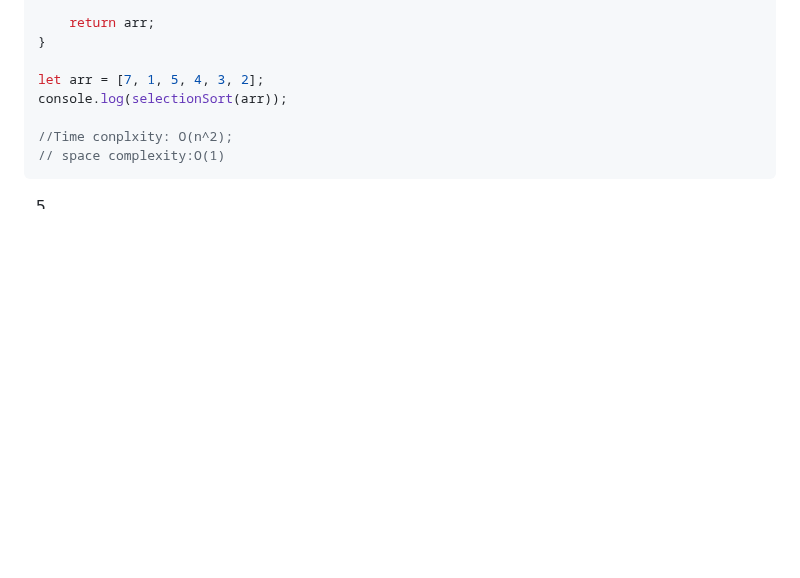
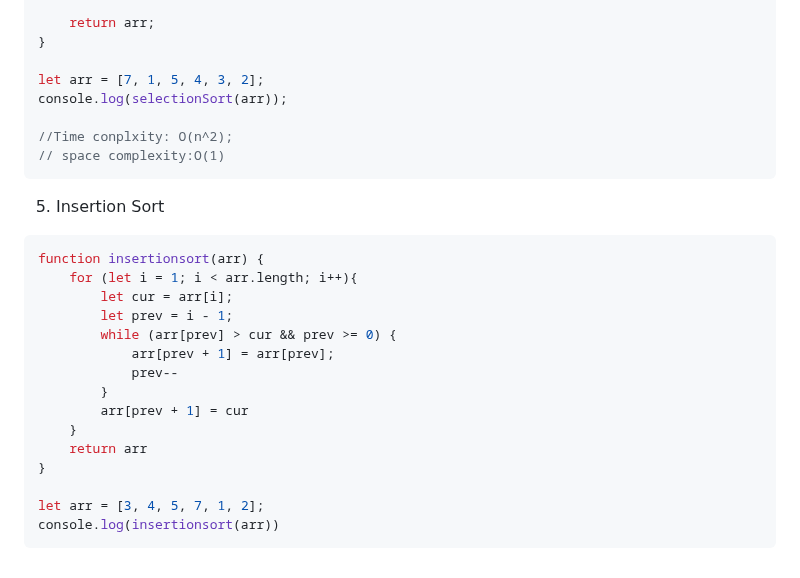
Before and after one commit to omkarmagadumdev/Learning-DSA, a Markdown page: README.md, the part around the change. GitHub-like rendering; blank space fills up the shorter version.

Commit message:
feat: add Insertion Sort implementation

````diff
--- a/README.md
+++ b/README.md
@@ -346,4 +346,21 @@ console.log(selectionSort(arr));
 //Time conplxity: O(n^2);
 // space complexity:O(1)
 ```
-5.
+5. Insertion Sort
+```js
+function insertionsort(arr) {
+    for (let i = 1; i < arr.length; i++){
+        let cur = arr[i];
+        let prev = i - 1;
+        while (arr[prev] > cur && prev >= 0) {
+            arr[prev + 1] = arr[prev];
+            prev--
+        }
+        arr[prev + 1] = cur
+    }
+    return arr
+}
+
+let arr = [3, 4, 5, 7, 1, 2];
+console.log(insertionsort(arr))
+```
````
